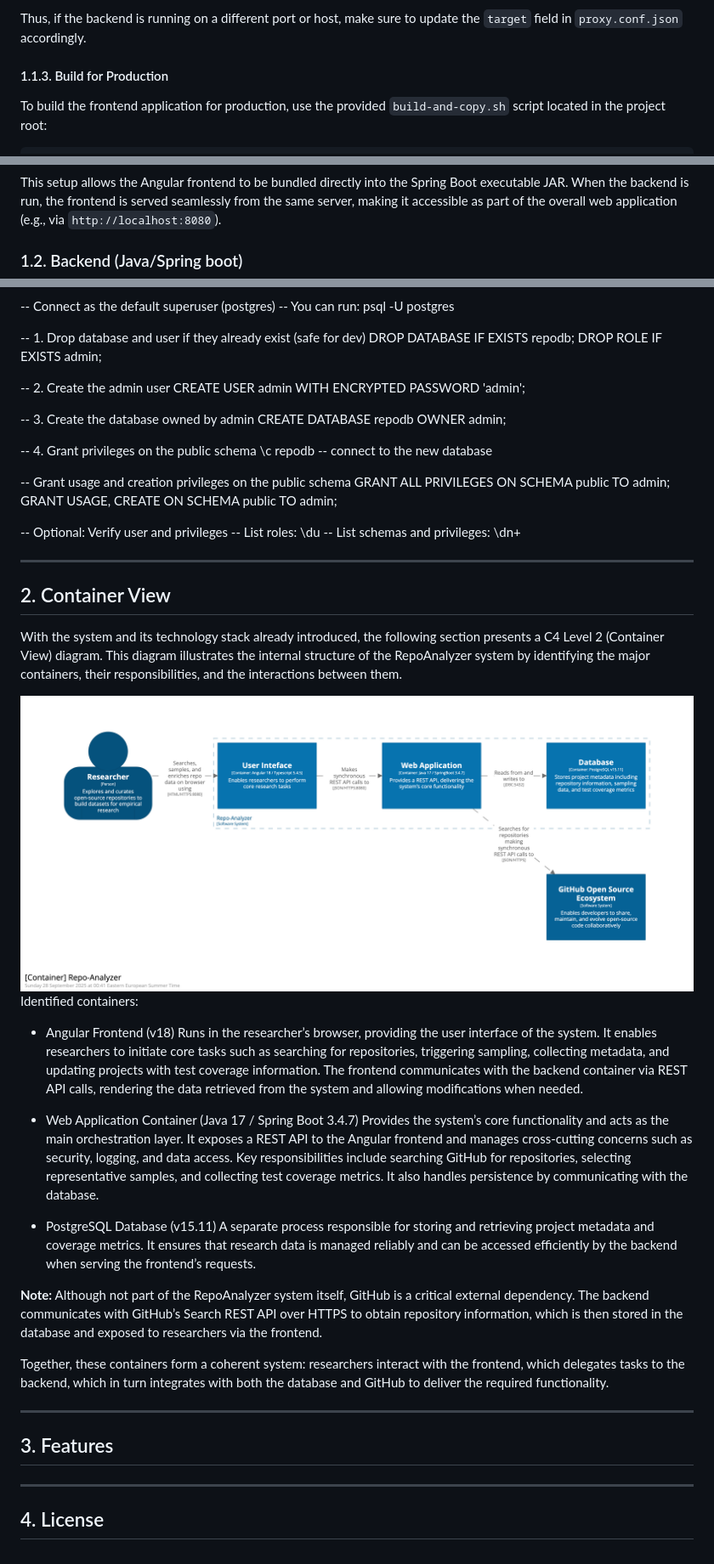
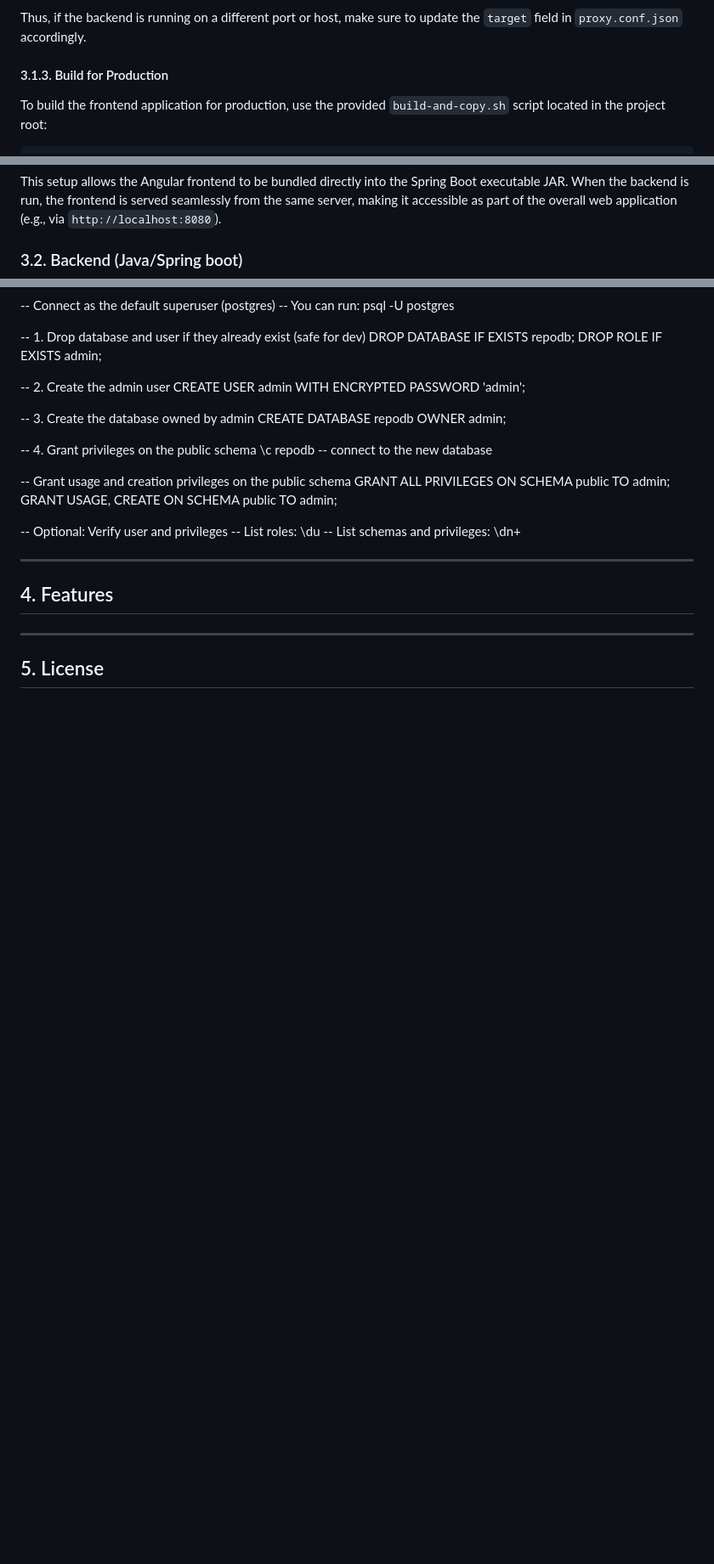
Before and after one commit to vnikolaou/repo-analyzer, a Markdown page: README.md, 3 parts joined by grey strips. Shown: that part at 85% size. Drawn GitHub-style; blank space fills up the shorter version.

```diff
--- a/README.md
+++ b/README.md
@@ -88,7 +112,7 @@ Thus, if the backend is running on a different port or host, make sure to update
 
 
 
-#### 1.1.3. Build for Production
+#### 3.1.3. Build for Production
 
 To build the frontend application for production, use the provided `build-and-copy.sh` script located in the project root:
 
@@ -107,7 +131,7 @@ This setup allows the Angular frontend to be bundled directly into the Spring Bo
 
 
 
-### 1.2. Backend (Java/Spring boot)
+### 3.2. Backend (Java/Spring boot)
 
 
 -- Connect as the default superuser (postgres)
@@ -136,32 +160,8 @@ GRANT USAGE, CREATE ON SCHEMA public TO admin;
 
 ---
 
-## 2. Container View
-
-With the system and its technology stack already introduced, the following section presents a C4 Level 2 (Container View) diagram. This diagram illustrates the internal structure of the RepoAnalyzer system by identifying the major containers, their responsibilities, and the interactions between them.
-
- <img src="docs/diagrams/c4-container-diagram.png" style="max-width:100%; width:1600px; height:auto;" />
-
-Identified containers:
-
-- Angular Frontend (v18)
-Runs in the researcher’s browser, providing the user interface of the system. It enables researchers to initiate core tasks such as searching for repositories, triggering sampling, collecting metadata, and updating projects with test coverage information. The frontend communicates with the backend container via REST API calls, rendering the data retrieved from the system and allowing modifications when needed.
-
-- Web Application Container (Java 17 / Spring Boot 3.4.7)
-Provides the system’s core functionality and acts as the main orchestration layer. It exposes a REST API to the Angular frontend and manages cross-cutting concerns such as security, logging, and data access. Key responsibilities include searching GitHub for repositories, selecting representative samples, and collecting test coverage metrics. It also handles persistence by communicating with the database.
-
-- PostgreSQL Database (v15.11)
-A separate process responsible for storing and retrieving project metadata and coverage metrics. It ensures that research data is managed reliably and can be accessed efficiently by the backend when serving the frontend’s requests.
-
-
-**Note:** Although not part of the RepoAnalyzer system itself, GitHub is a critical external dependency. The backend communicates with GitHub’s Search REST API over HTTPS to obtain repository information, which is then stored in the database and exposed to researchers via the frontend.
-
-Together, these containers form a coherent system: researchers interact with the frontend, which delegates tasks to the backend, which in turn integrates with both the database and GitHub to deliver the required functionality.
+## 4. Features
 
 ---
 
-## 3. Features
-
----
-
-## 4. License
+## 5. License
```
Also changed, not shown: other parts of README.md (+28 -4 lines).
